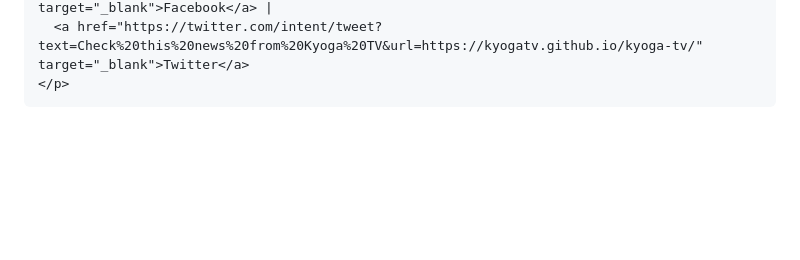
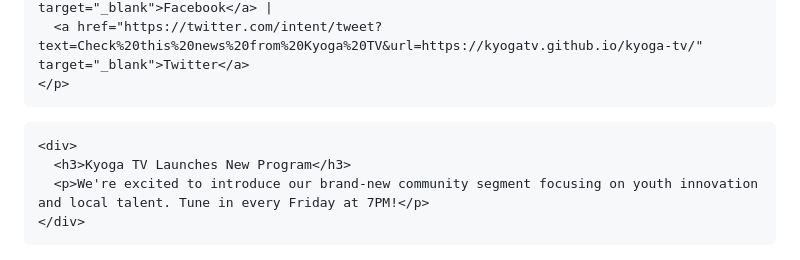
Before and after one commit to olica1995/Kyoga-TV, a Markdown page: README.md, the part around one of its changes. GitHub-like rendering; blank space fills up the shorter version.

```diff
--- a/README.md
+++ b/README.md
@@ -111,6 +113,10 @@
   </div>
 </div>
 
+    <div>
+      <h3>Kyoga TV Launches New Program</h3>
+      <p>We're excited to introduce our brand-new community segment focusing on youth innovation and local talent. Tune in every Friday at 7PM!</p>
+    </div>
   </div>
 
   <!-- Blog Post 2 -->
```
Also changed, not shown: other parts of README.md (+7 -5 lines).
